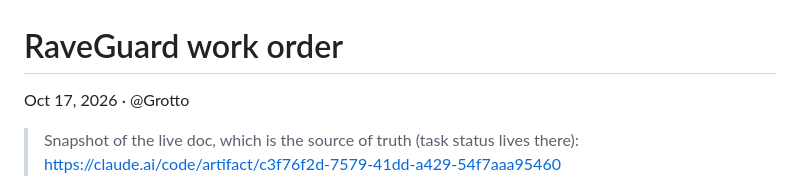
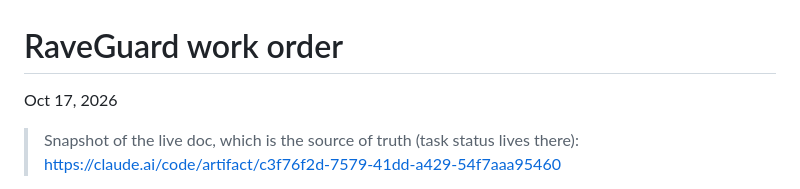
Before and after one commit to Mosesml/HTV-Project, a Markdown page: WORK_ORDER.md, the part around the change. Drawn GitHub-style.

Commit message:
docs: remove byline from PRD and work order

```diff
--- a/WORK_ORDER.md
+++ b/WORK_ORDER.md
@@ -1,6 +1,6 @@
 # RaveGuard work order
 
-Oct 17, 2026 · @Grotto
+Oct 17, 2026
 
 > Snapshot of the live doc, which is the source of truth (task status lives there): https://claude.ai/code/artifact/c3f76f2d-7579-41dd-a429-54f7aaa95460
 
```
Also changed, not shown: PRD.md (+1 -1 lines).
